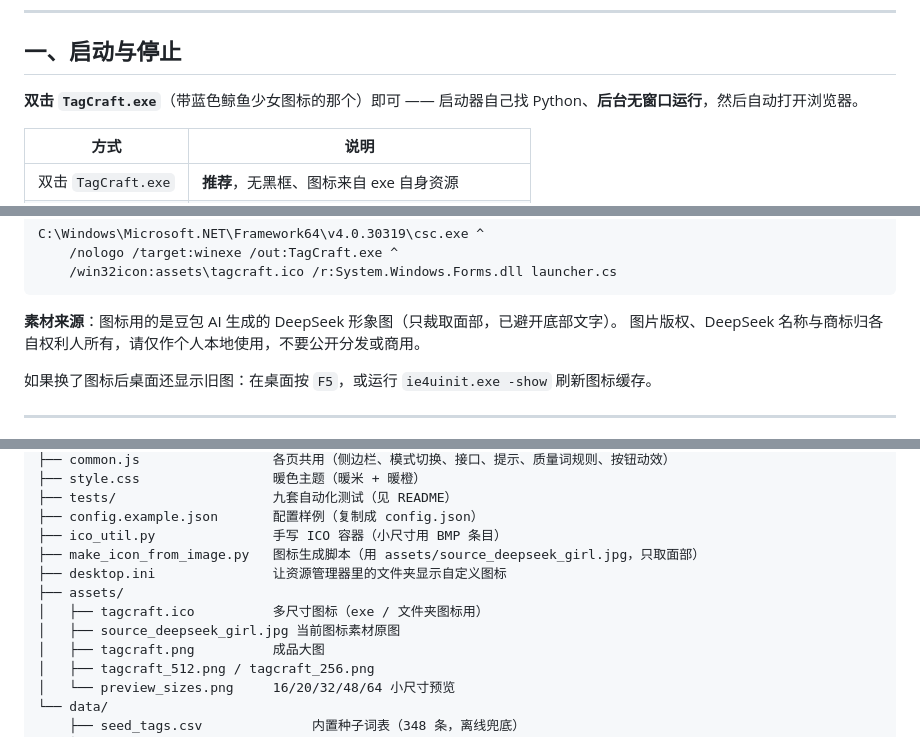
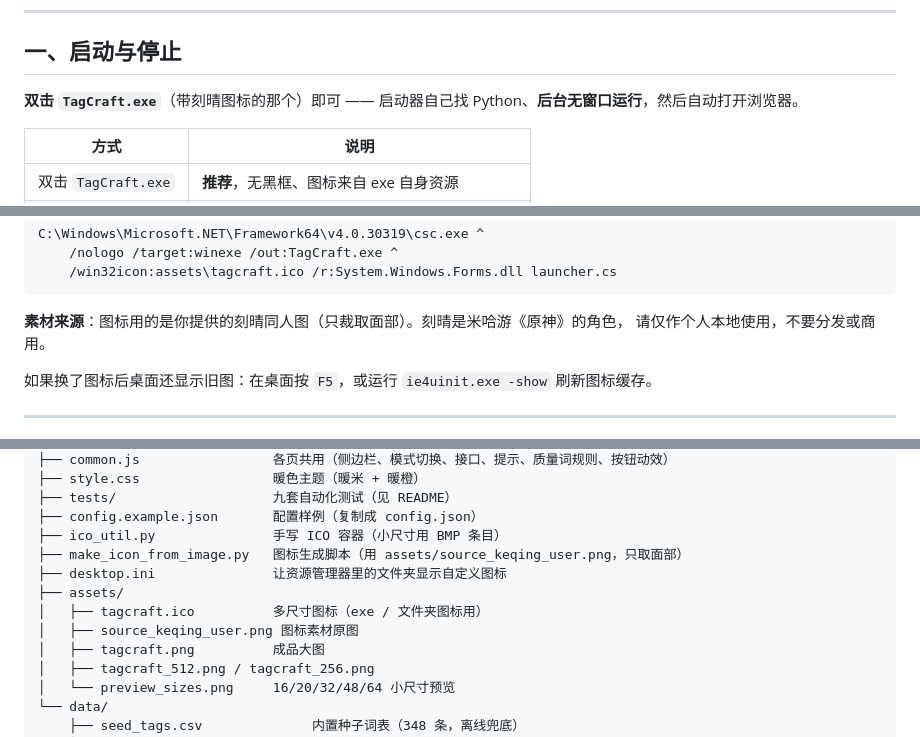
Before and after one commit to jynovov/tagcraft, a Markdown page: docs/使用手册.md, 3 parts joined by grey strips. GitHub-like rendering.

````diff
--- a/docs/使用手册.md
+++ b/docs/使用手册.md
@@ -14,7 +14,7 @@
 
 ## 一、启动与停止
 
-**双击 `TagCraft.exe`**（带蓝色鲸鱼少女图标的那个）即可 —— 启动器自己找 Python、**后台无窗口运行**，然后自动打开浏览器。
+**双击 `TagCraft.exe`**（带刻晴图标的那个）即可 —— 启动器自己找 Python、**后台无窗口运行**，然后自动打开浏览器。
 
 | 方式 | 说明 |
 |---|---|
@@ -85,8 +85,8 @@ C:\Windows\Microsoft.NET\Framework64\v4.0.30319\csc.exe ^
     /win32icon:assets\tagcraft.ico /r:System.Windows.Forms.dll launcher.cs
 ```
 
-**素材来源**：图标用的是豆包 AI 生成的 DeepSeek 形象图（只裁取面部，已避开底部文字）。
-图片版权、DeepSeek 名称与商标归各自权利人所有，请仅作个人本地使用，不要公开分发或商用。
+**素材来源**：图标用的是你提供的刻晴同人图（只裁取面部）。刻晴是米哈游《原神》的角色，
+请仅作个人本地使用，不要分发或商用。
 
 如果换了图标后桌面还显示旧图：在桌面按 `F5`，或运行 `ie4uinit.exe -show` 刷新图标缓存。
 
@@ -306,11 +306,11 @@ tagcraft/
 ├── tests/                    九套自动化测试（见 README）
 ├── config.example.json       配置样例（复制成 config.json）
 ├── ico_util.py               手写 ICO 容器（小尺寸用 BMP 条目）
-├── make_icon_from_image.py   图标生成脚本（用 assets/source_deepseek_girl.jpg，只取面部）
+├── make_icon_from_image.py   图标生成脚本（用 assets/source_keqing_user.png，只取面部）
 ├── desktop.ini               让资源管理器里的文件夹显示自定义图标
 ├── assets/
 │   ├── tagcraft.ico          多尺寸图标（exe / 文件夹图标用）
-│   ├── source_deepseek_girl.jpg 当前图标素材原图
+│   ├── source_keqing_user.png 图标素材原图
 │   ├── tagcraft.png          成品大图
 │   ├── tagcraft_512.png / tagcraft_256.png
 │   └── preview_sizes.png     16/20/32/48/64 小尺寸预览
````
Also changed, not shown: other parts of docs/使用手册.md (+1 -1 lines), README.md (+3 -4 lines), assets/README.md (+6 -9 lines), assets/preview_sizes.png, assets/source_deepseek_girl.jpg (deleted), assets/tagcraft.png, assets/tagcraft_256.png, assets/tagcraft_512.png, 4 other files.
